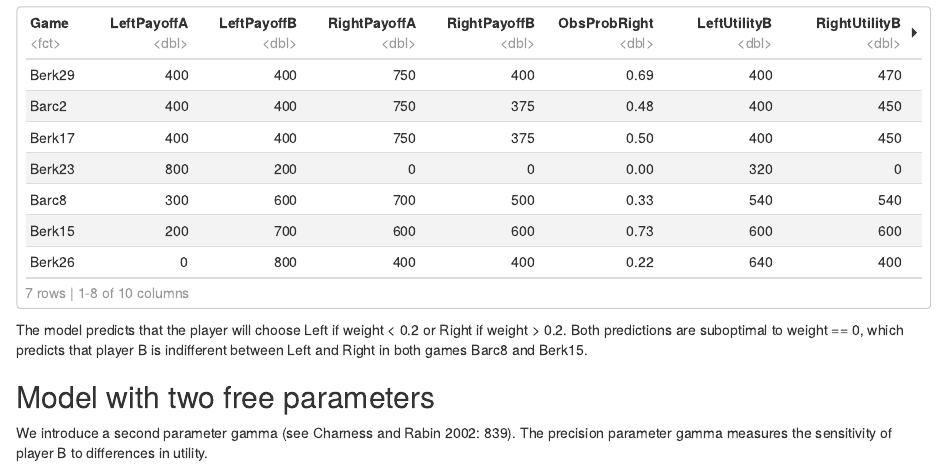
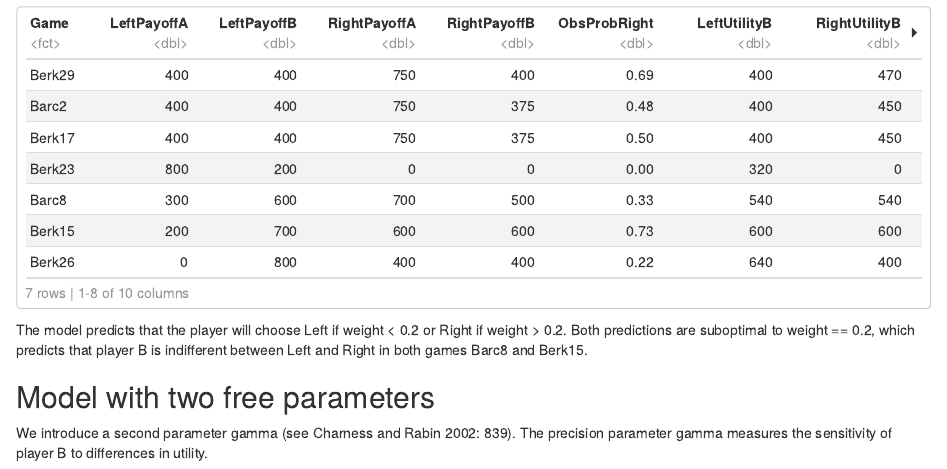
Before and after one commit to wasilios-hariskos/orpErfurt21, an R Markdown document (EstimatingUtilityFunctions.Rmd): the page in a window 1100 px wide, from 3680 px down. The pictures show the output file EstimatingUtilityFunctions.html that the author committed with the source, opened offline.

Commit message:
final version

````diff
--- a/EstimatingUtilityFunctions.Rmd
+++ b/EstimatingUtilityFunctions.Rmd
@@ -1,9 +1,9 @@
 ---
 title: "Estimating Utility Functions"
 output:
-  word_document: default
   html_document:
     df_print: paged
+  word_document: default
   pdf_document: default
 ---
 
@@ -145,7 +145,7 @@ dataEst <- dataRaw %>%
 dataEst
 ```
 
-The model predicts that the player will choose Left if weight < 0.2 or Right if weight > 0.2. Both predictions are suboptimal to weight == 0, which predicts that player B is indifferent between Left and Right in both games Barc8 and Berk15.
+The model predicts that the player will choose Left if weight < 0.2 or Right if weight > 0.2. Both predictions are suboptimal to weight == 0.2, which predicts that player B is indifferent between Left and Right in both games Barc8 and Berk15.
 
 ## Model with two free parameters
 
````
Also changed, not shown: EstimatingUtilityFunctions.html, EstimatingUtilityFunctions.pdf (deleted), 1 other file.
